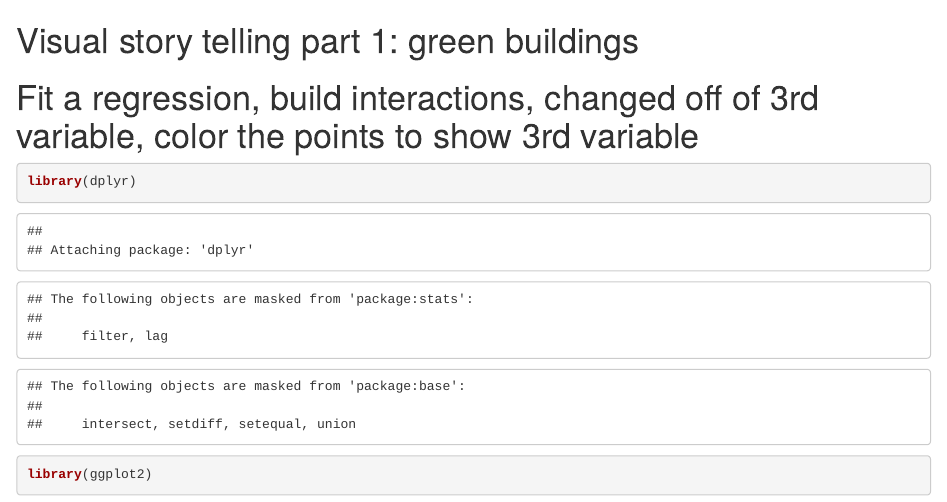
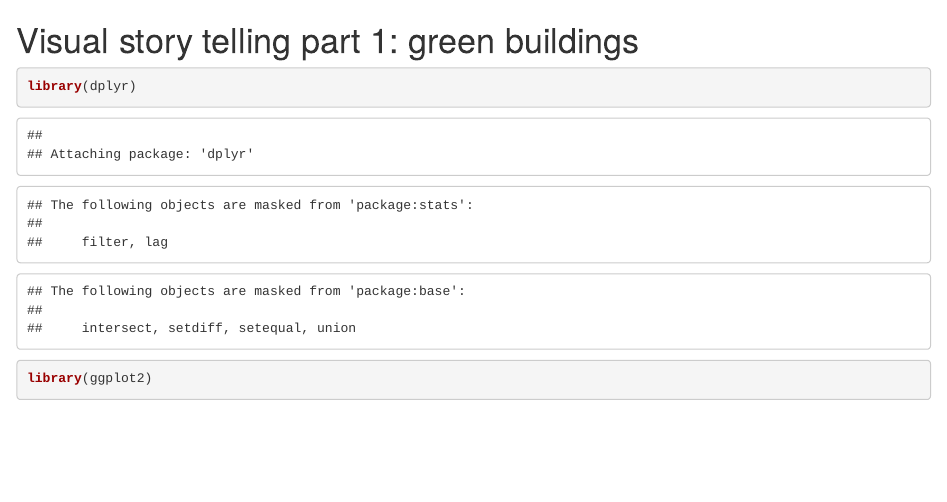
Before and after one commit to dgong1234/STA380, an R Markdown document (Visual Story Telling Part 1 Green Buildings.rmd): the page in a window 1100 px wide, from its top. Rendered offline with R 4.5, knitr and Pandoc, with nearby package versions; some code elsewhere in the file could not run offline.

Commit message:
Update Visual Story Telling Part 1 Green Buildings.rmd

````diff
--- a/Visual Story Telling Part 1 Green Buildings.rmd
+++ b/Visual Story Telling Part 1 Green Buildings.rmd
@@ -1,7 +1,6 @@
 # Visual story telling part 1: green buildings
 
 
-# Fit a regression, build interactions, changed off of 3rd variable, color the points to show 3rd variable
 ```{r}
 library(dplyr)
 library(ggplot2)
````
